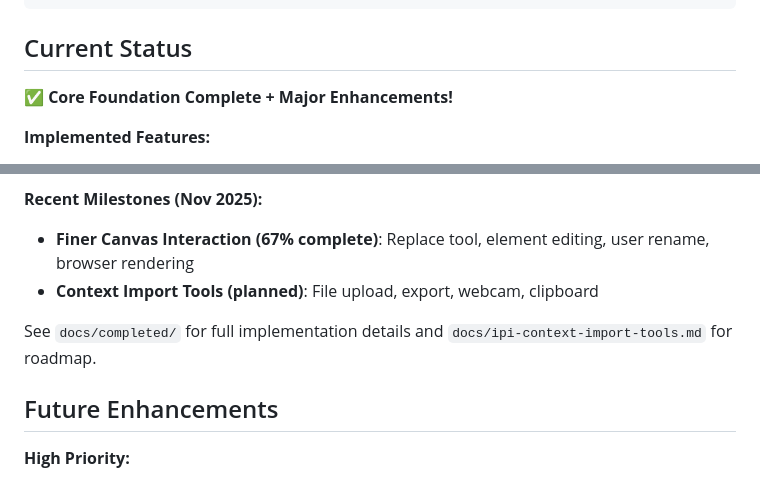
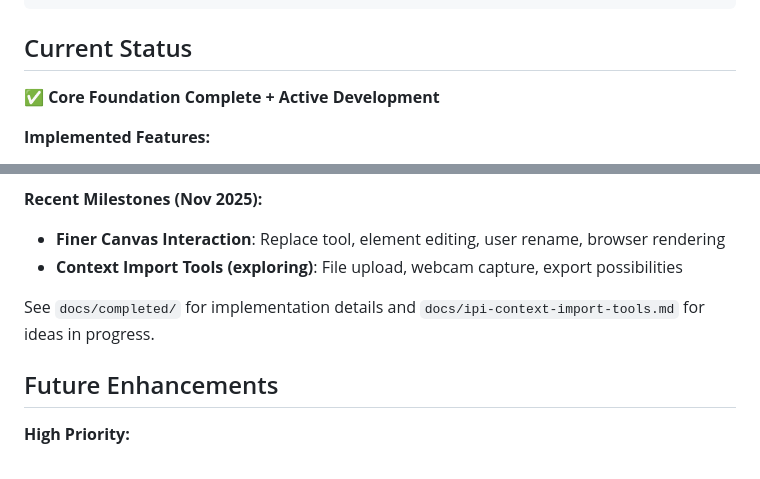
Before and after one commit to rranshous/yourwallworld, a Markdown page: apps/contextcanvas/README.md, 2 parts joined by grey strips. Drawn GitHub-style.

Commit message:
Remove completion tracking - it's about the journey

```diff
--- a/apps/contextcanvas/README.md
+++ b/apps/contextcanvas/README.md
@@ -171,7 +171,7 @@ window.__contextCanvas.updateDebug()
 
 ## Current Status
 
-✅ **Core Foundation Complete + Major Enhancements!**
+✅ **Core Foundation Complete + Active Development**
 
 **Implemented Features:**
 - ✅ Bidirectional drawing (human + AI)
@@ -186,10 +186,10 @@ window.__contextCanvas.updateDebug()
 - ✅ Debug panel with JS viewer
 
 **Recent Milestones (Nov 2025):**
-- **Finer Canvas Interaction (67% complete)**: Replace tool, element editing, user rename, browser rendering
-- **Context Import Tools (planned)**: File upload, export, webcam, clipboard
+- **Finer Canvas Interaction**: Replace tool, element editing, user rename, browser rendering
+- **Context Import Tools (exploring)**: File upload, webcam capture, export possibilities
 
-See `docs/completed/` for full implementation details and `docs/ipi-context-import-tools.md` for roadmap.
+See `docs/completed/` for implementation details and `docs/ipi-context-import-tools.md` for ideas in progress.
 
 ## Future Enhancements
 
```
